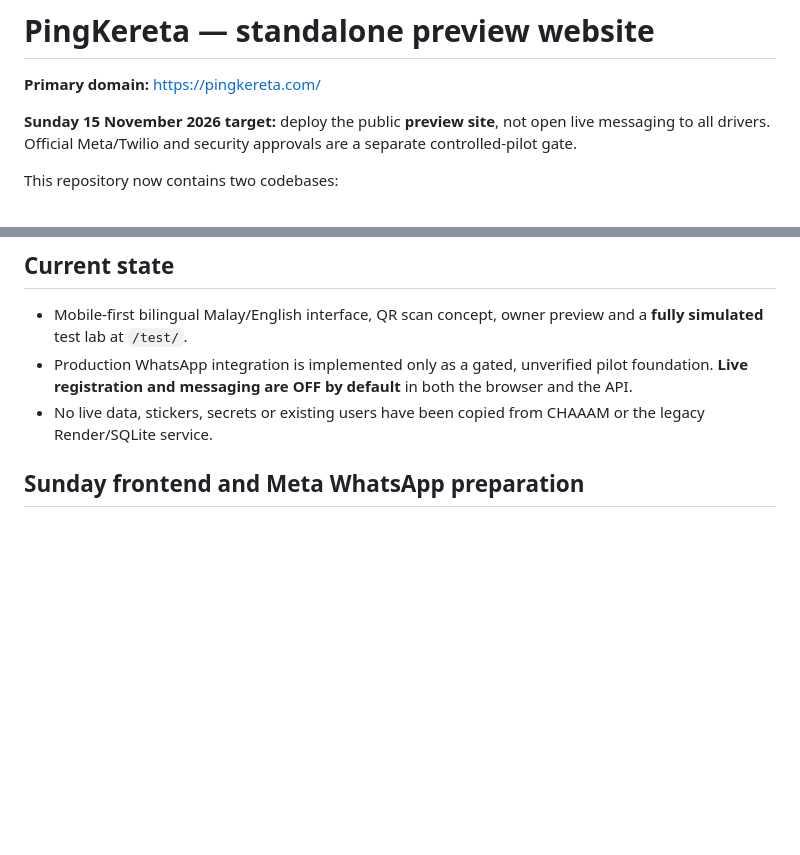
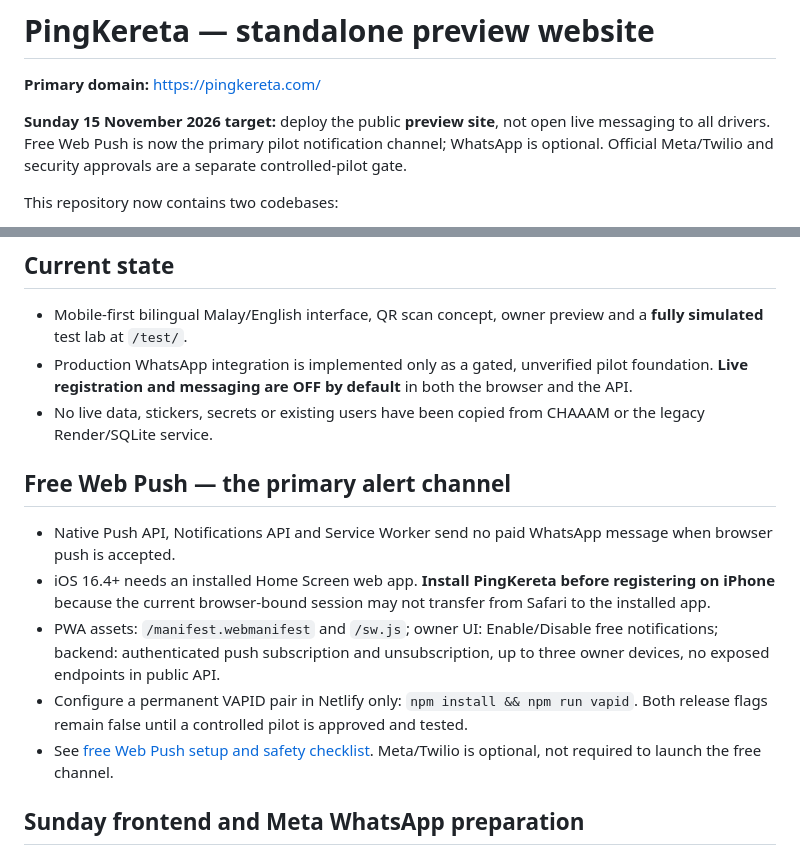
Before and after one commit to sahilpatel12693/pingkereta, a Markdown page: README.md, 2 parts joined by grey strips. Rendered like a GitHub page; blank space fills up the shorter version.

Commit message:
Document free-push-first technical architecture and optional WhatsApp channels

```diff
--- a/README.md
+++ b/README.md
@@ -2,7 +2,7 @@
 
 **Primary domain:** https://pingkereta.com/
 
-**Sunday 15 November 2026 target:** deploy the public **preview site**, not open live messaging to all drivers. Official Meta/Twilio and security approvals are a separate controlled-pilot gate.
+**Sunday 15 November 2026 target:** deploy the public **preview site**, not open live messaging to all drivers. Free Web Push is now the primary pilot notification channel; WhatsApp is optional. Official Meta/Twilio and security approvals are a separate controlled-pilot gate.
 
 This repository now contains two codebases:
 - `public/`, `netlify/`, `tests/`: the newer independent QR parking alert website migrated from the CHAAAM prototype.
@@ -12,6 +12,13 @@ This repository now contains two codebases:
 - Mobile-first bilingual Malay/English interface, QR scan concept, owner preview and a **fully simulated** test lab at `/test/`.
 - Production WhatsApp integration is implemented only as a gated, unverified pilot foundation. **Live registration and messaging are OFF by default** in both the browser and the API.
 - No live data, stickers, secrets or existing users have been copied from CHAAAM or the legacy Render/SQLite service.
+
+## Free Web Push — the primary alert channel
+- Native Push API, Notifications API and Service Worker send no paid WhatsApp message when browser push is accepted.
+- iOS 16.4+ needs an installed Home Screen web app. **Install PingKereta before registering on iPhone** because the current browser-bound session may not transfer from Safari to the installed app.
+- PWA assets: `/manifest.webmanifest` and `/sw.js`; owner UI: Enable/Disable free notifications; backend: authenticated push subscription and unsubscription, up to three owner devices, no exposed endpoints in public API.
+- Configure a permanent VAPID pair in Netlify only: `npm install && npm run vapid`. Both release flags remain false until a controlled pilot is approved and tested.
+- See [free Web Push setup and safety checklist](docs/free-web-push-pilot.md). Meta/Twilio is optional, not required to launch the free channel.
 
 ## Sunday frontend and Meta WhatsApp preparation
 - Mobile-first premium bilingual homepage now uses the server's safe `/api/pingkereta/status` endpoint to distinguish public preview from a separately authorised controlled pilot.
```
